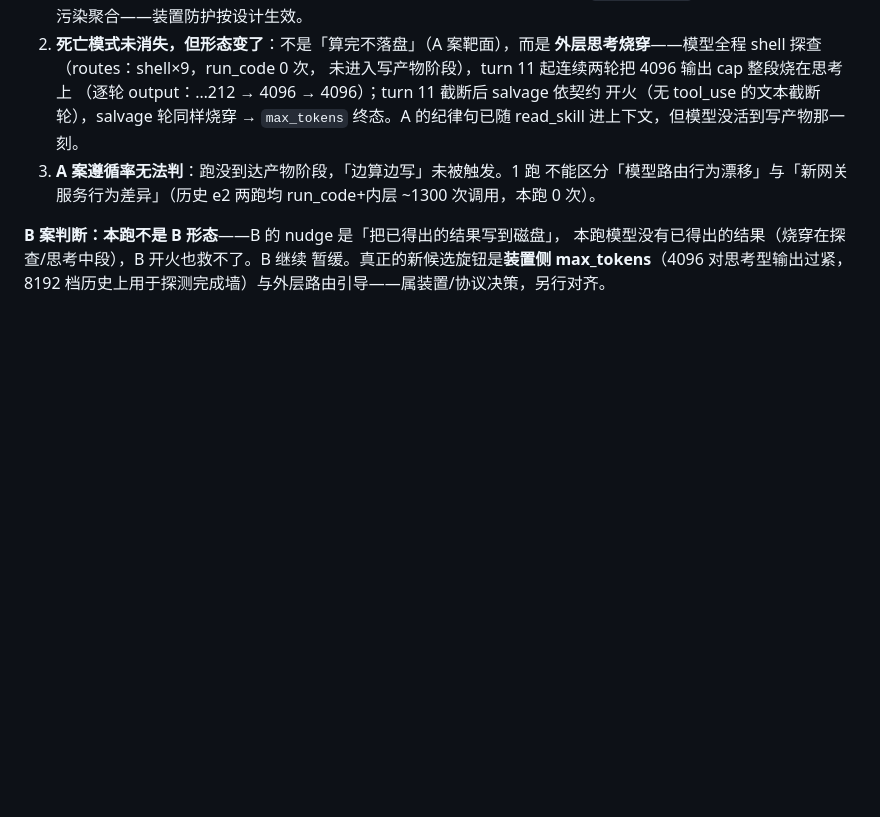
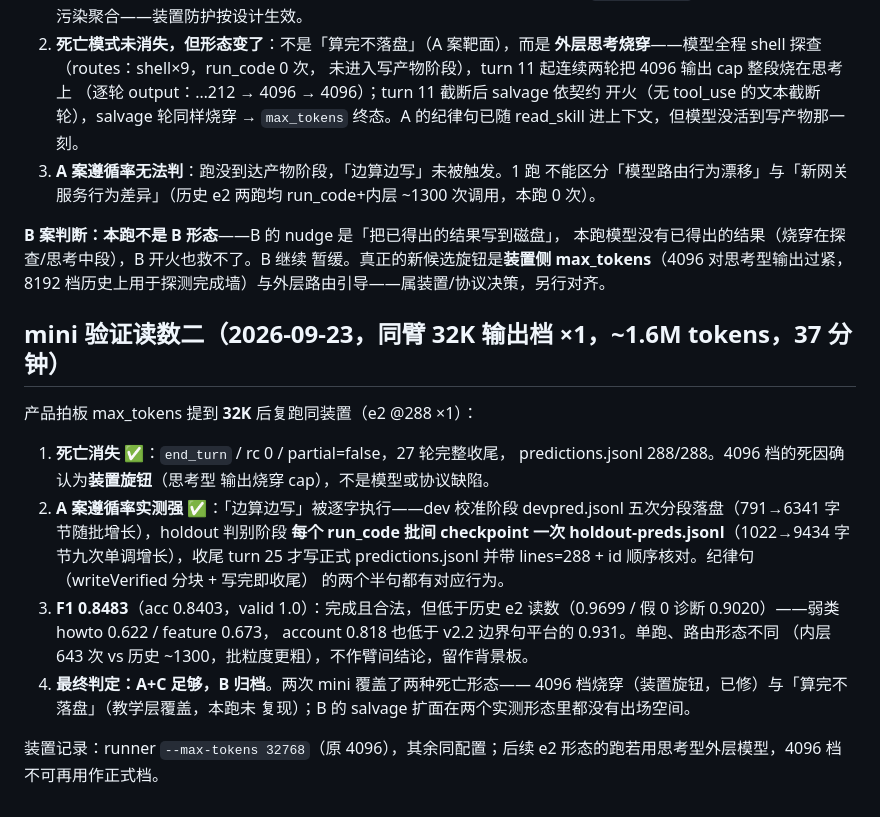
Before and after one commit to chenpu17/TinyAgent, a Markdown page: docs/artifact_robustness_design.md, the part around the change. Rendered like a GitHub page; blank space fills up the shorter version.

Commit message:
docs(design): 产物健壮性收口——32K 档复跑死亡消失、A 案遵循率实测强、B 归档
产品拍板 max_tokens 提到 32768 后复跑同装置（e2 @288 ×1，~1.6M tokens）：
- 死亡消失：end_turn / rc 0 / partial=false，288/288 交付——4096 档死因
  确认为装置旋钮（思考型输出烧穿 cap）。
- A 案遵循率实测强：「边算边写」被逐字执行——devpred 五次分段落盘
  （791→6341 字节），holdout-preds 每个 run_code 批间 checkpoint 一次
  （1022→9434 字符九次单调增长），收尾才写正式 predictions 并带
  lines=288 + id 顺序核对。纪律句两个半句都有对应行为。
- F1 0.8483（valid 1.0）：低于历史 e2 读数（0.9699 / 诊断 0.9020），
  弱类 howto 0.622 / feature 0.673；单跑、路由形态不同，不作臂间结论。
- 最终判定：A+C 足够，B 归档——两次 mini 覆盖两种死亡形态，B 无出场
  空间。装置记录：思考型外层模型 4096 档不可再用作正式档。

```diff
--- a/docs/artifact_robustness_design.md
+++ b/docs/artifact_robustness_design.md
@@ -80,3 +80,27 @@ B 也只救一种死亡形态，届时优先考虑的可能是"截断轮带 tool
 本跑模型没有已得出的结果（烧穿在探查/思考中段），B 开火也救不了。B 继续
 暂缓。真正的新候选旋钮是**装置侧 max_tokens**（4096 对思考型输出过紧，
 8192 档历史上用于探测完成墙）与外层路由引导——属装置/协议决策，另行对齐。
+
+## mini 验证读数二（2026-09-23，同臂 32K 输出档 ×1，~1.6M tokens，37 分钟）
+
+产品拍板 max_tokens 提到 **32K** 后复跑同装置（e2 @288 ×1）：
+
+1. **死亡消失 ✅**：`end_turn` / rc 0 / partial=false，27 轮完整收尾，
+   predictions.jsonl 288/288。4096 档的死因确认为**装置旋钮**（思考型
+   输出烧穿 cap），不是模型或协议缺陷。
+2. **A 案遵循率实测强 ✅**：「边算边写」被逐字执行——dev 校准阶段
+   devpred.jsonl 五次分段落盘（791→6341 字节随批增长），holdout 判别阶段
+   **每个 run_code 批间 checkpoint 一次 holdout-preds.jsonl**（1022→9434
+   字节九次单调增长），收尾 turn 25 才写正式 predictions.jsonl 并带
+   lines=288 + id 顺序核对。纪律句（writeVerified 分块 + 写完即收尾）
+   的两个半句都有对应行为。
+3. **F1 0.8483**（acc 0.8403，valid 1.0）：完成且合法，但低于历史 e2
+   读数（0.9699 / 假 0 诊断 0.9020）——弱类 howto 0.622 / feature 0.673，
+   account 0.818 也低于 v2.2 边界句平台的 0.931。单跑、路由形态不同
+   （内层 643 次 vs 历史 ~1300，批粒度更粗），不作臂间结论，留作背景板。
+4. **最终判定：A+C 足够，B 归档**。两次 mini 覆盖了两种死亡形态——
+   4096 档烧穿（装置旋钮，已修）与「算完不落盘」（教学层覆盖，本跑未
+   复现）；B 的 salvage 扩面在两个实测形态里都没有出场空间。
+
+装置记录：runner `--max-tokens 32768`（原 4096），其余同配置；后续 e2
+形态的跑若用思考型外层模型，4096 档不可再用作正式档。
```
